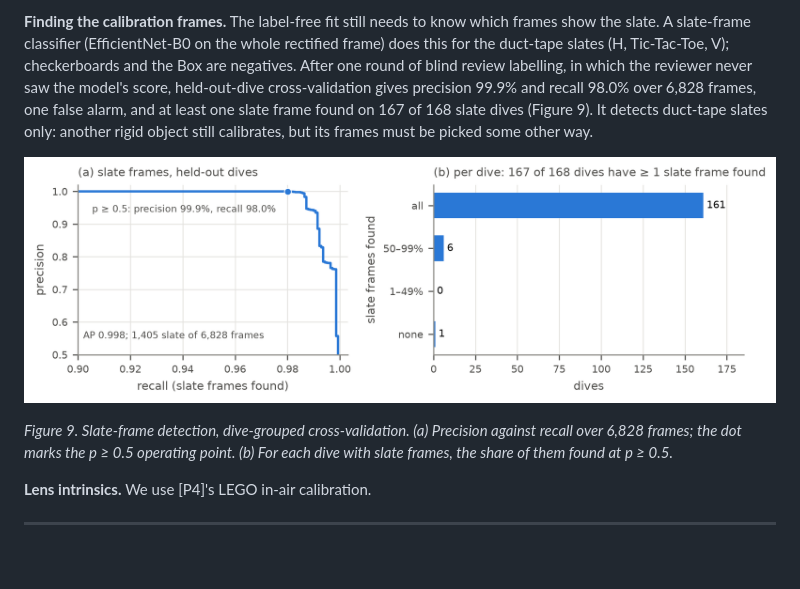
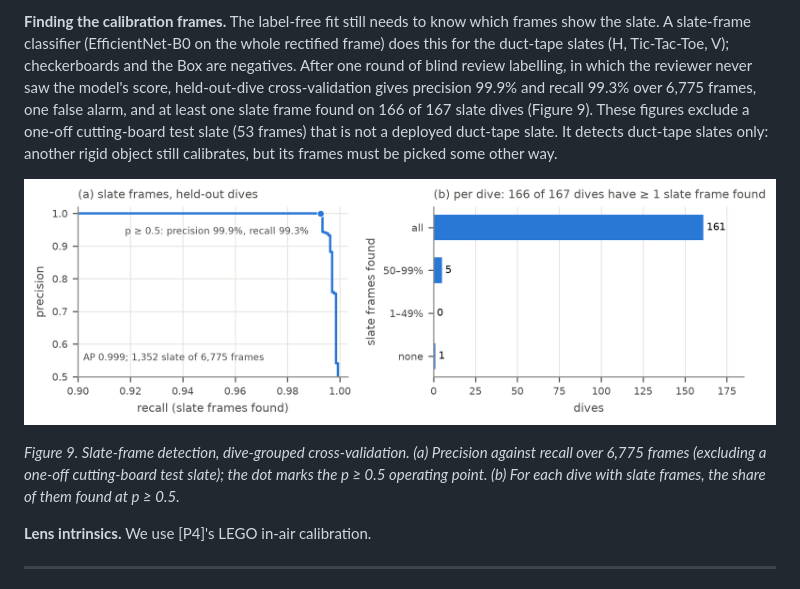
Before and after one commit to UCSD-E4E/cscw-fishsense2027, a Markdown page: PAPER.md, the part around the change. GitHub-like rendering; pictures changed too: figures/fig9_slate_detector.png; blank space fills up the shorter version.

```diff
--- a/PAPER.md
+++ b/PAPER.md
@@ -328,14 +328,16 @@ not yet tested a non-slate object in the field.
 the slate. A slate-frame classifier (EfficientNet-B0 on the whole rectified frame) does this for
 the duct-tape slates (H, Tic-Tac-Toe, V); checkerboards and the Box are negatives. After one
 round of blind review labelling, in which the reviewer never saw the model's score, held-out-dive
-cross-validation gives precision 99.9% and recall 98.0% over 6,828 frames, one false alarm, and at
-least one slate frame found on 167 of 168 slate dives (Figure 9). It detects duct-tape slates
+cross-validation gives precision 99.9% and recall 99.3% over 6,775 frames, one false alarm, and at
+least one slate frame found on 166 of 167 slate dives (Figure 9). These figures exclude a one-off
+cutting-board test slate (53 frames) that is not a deployed duct-tape slate. It detects duct-tape slates
 only: another rigid object still calibrates, but its frames must be picked some other way.
 
 ![Figure 9](figures/fig9_slate_detector.png)
 
 *Figure 9. Slate-frame detection, dive-grouped cross-validation. (a) Precision against recall
-over 6,828 frames; the dot marks the p ≥ 0.5 operating point. (b) For each dive with slate
+over 6,775 frames (excluding a one-off cutting-board test slate); the dot marks the p ≥ 0.5
+operating point. (b) For each dive with slate
 frames, the share of them found at p ≥ 0.5.*
 
 **Lens intrinsics.** We use [P4]'s LEGO in-air calibration.
```
Also changed, not shown: data/PROVENANCE.md (+1 -1 lines), 4 other files.
